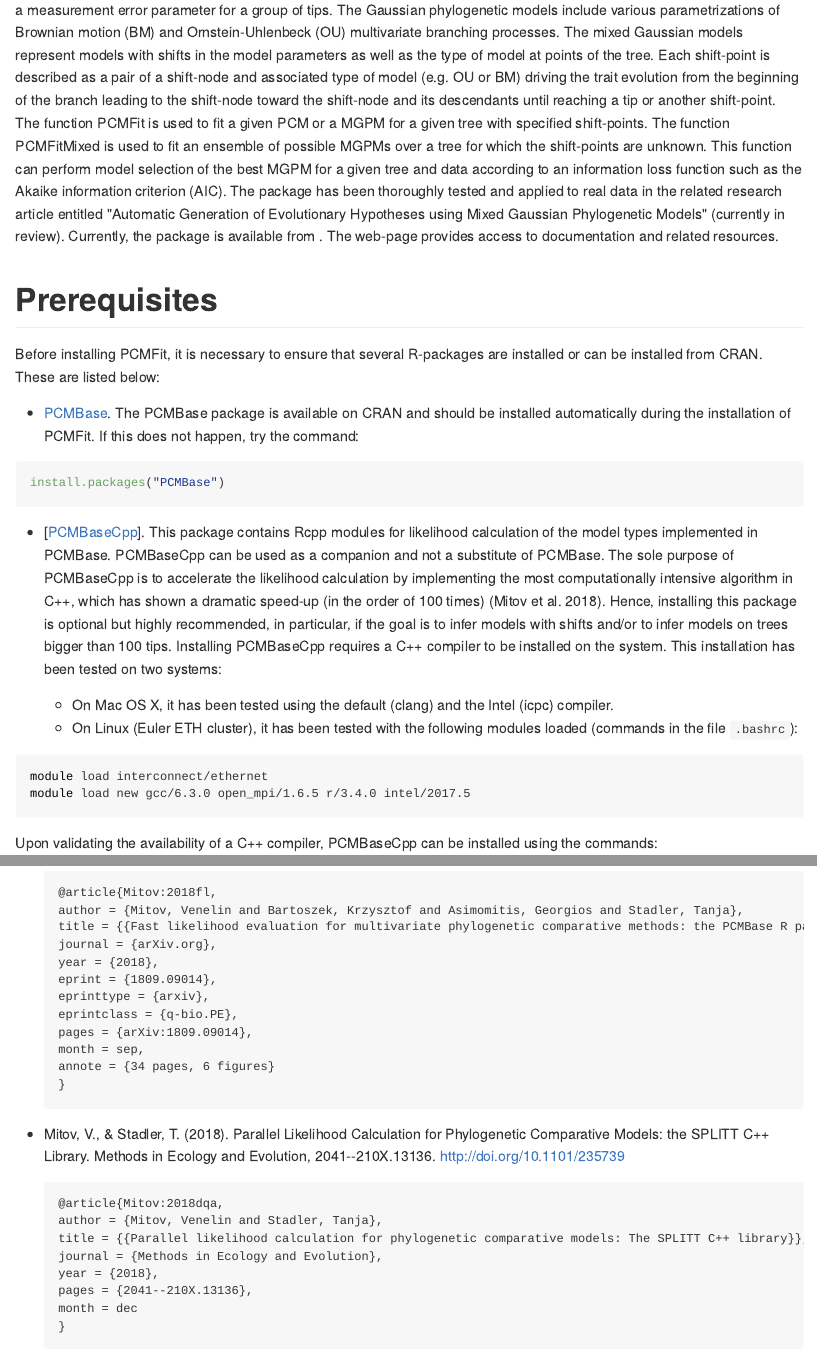
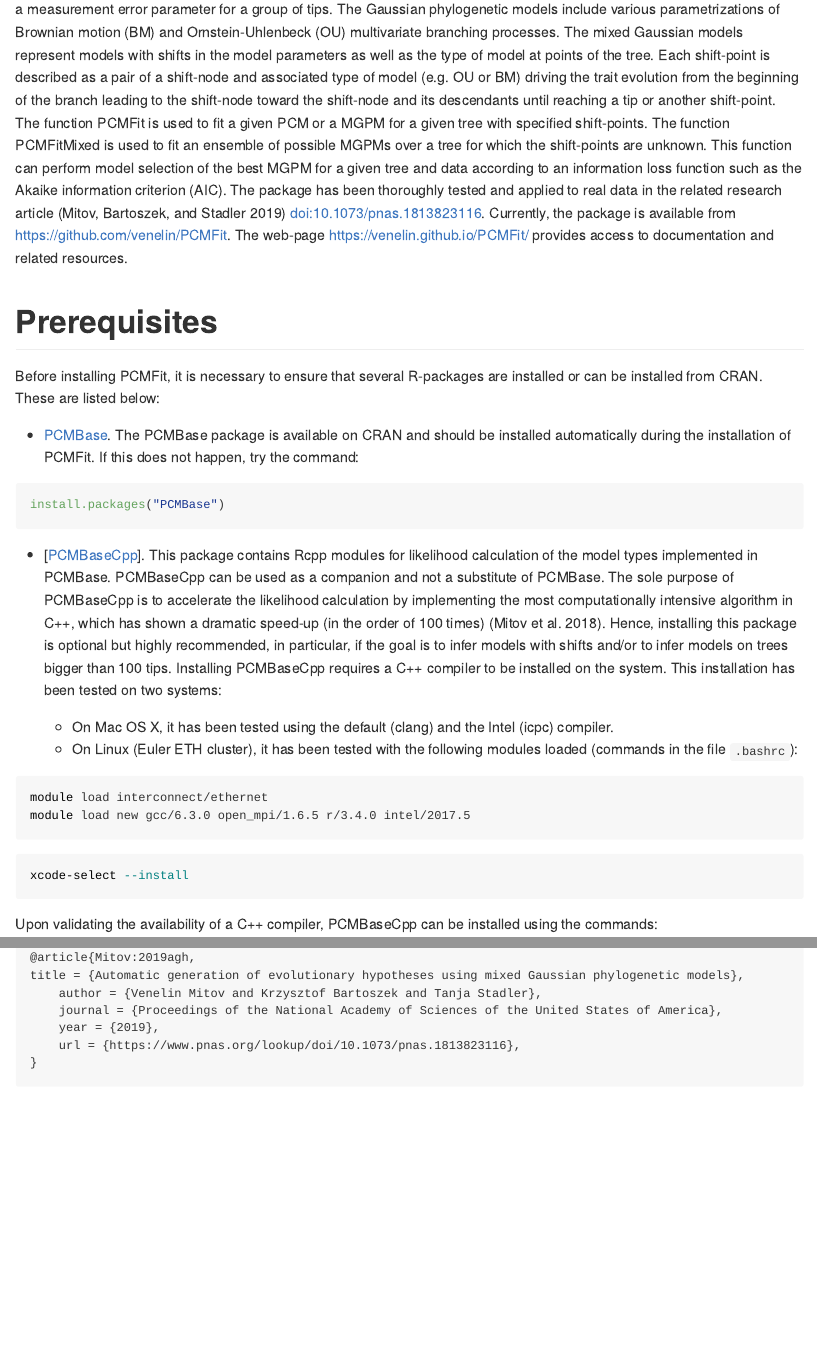
Before and after one commit to venelin/PCMFit, an R Markdown document (README.Rmd): the page in a window 1100 px wide, from 260 px down before the commit and from 270 px down after it, so that both start at the same text, and a second part further down, joined at a grey line. The pictures show the output file README.md that the author committed with the source, drawn offline in the style of GitHub; badge pictures from the web are left out.

Commit message:
Preparing Release 1.0.0

````diff
--- a/README.Rmd
+++ b/README.Rmd
@@ -43,8 +43,7 @@ The goal of PCMFit is to provide a generic tool for inference and
   perform model selection of the best MGPM for a given tree and data according
   to an information loss function such as the Akaike information criterion
   (AIC). The package has been thoroughly tested and applied to real data in the
-  related research article entitled "Automatic Generation of Evolutionary
-  Hypotheses using Mixed Gaussian Phylogenetic Models" (currently in review).
+  related research article [@Mitov:2019agh] <doi:10.1073/pnas.1813823116>.
   Currently, the package is available from <https://github.com/venelin/PCMFit>.
   The web-page <https://venelin.github.io/PCMFit/> provides access to
   documentation and related resources.
@@ -68,6 +67,9 @@ module load interconnect/ethernet
 module load new gcc/6.3.0 open_mpi/1.6.5 r/3.4.0 intel/2017.5
 ```
 
+```{sh, eval = FALSE}
+xcode-select --install
+```
 Upon validating the availability of a C++ compiler, PCMBaseCpp can be installed using the commands:
 ```{r, eval=FALSE}
 # These two packages are available on CRAN
@@ -212,25 +192,8 @@ url = {https://doi.org/10.3929/ethz-b-000315296}
-@article{Mitov:2018fl,
-author = {Mitov, Venelin and Bartoszek, Krzysztof and Asimomitis, Georgios and Stadler, Tanja},
-title = {{Fast likelihood evaluation for multivariate phylogenetic comparative methods: the PCMBase R package}},
-journal = {arXiv.org},
-year = {2018},
-eprint = {1809.09014},
-eprinttype = {arxiv},
-eprintclass = {q-bio.PE},
-pages = {arXiv:1809.09014},
-month = sep,
-annote = {34 pages, 6 figures}
-}
-```
-* Mitov, V., & Stadler, T. (2018). Parallel Likelihood Calculation for Phylogenetic Comparative Models: the SPLITT C++ Library. Methods in Ecology and Evolution, 2041--210X.13136. http://doi.org/10.1101/235739
-```
-@article{Mitov:2018dqa,
-author = {Mitov, Venelin and Stadler, Tanja},
-title = {{Parallel likelihood calculation for phylogenetic comparative models: The SPLITT C++ library}},
-journal = {Methods in Ecology and Evolution},
-year = {2018},
-pages = {2041--210X.13136},
-month = dec
+title = {Automatic generation of evolutionary hypotheses using mixed Gaussian phylogenetic models},
+    author = {Venelin Mitov and Krzysztof Bartoszek and Tanja Stadler},
+    journal = {Proceedings of the National Academy of Sciences of the United States of America},
+    year = {2019},
+    url = {https://www.pnas.org/lookup/doi/10.1073/pnas.1813823116},
 }
 ```
 
--- a/vignettes/REFERENCES-R.bib
+++ b/vignettes/REFERENCES-R.bib
@@ -42,17 +42,17 @@
 }
 @Manual{R-ggplot2,
   title = {ggplot2: Create Elegant Data Visualisations Using the Grammar of Graphics},
-  author = {Hadley Wickham and Winston Chang and Lionel Henry and Thomas Lin Pedersen and Kohske Takahashi and Claus Wilke and Kara Woo},
-  year = {2018},
-  note = {R package version 3.1.0},
+  author = {Hadley Wickham and Winston Chang and Lionel Henry and Thomas Lin Pedersen and Kohske Takahashi and Claus Wilke and Kara Woo and Hiroaki Yutani},
+  year = {2019},
+  note = {R package version 3.2.0},
   url = {https://CRAN.R-project.org/package=ggplot2},
 }
 @Manual{R-ggtree,
-  title = {ggtree: an R package for visualization and annotation of phylogenetic
-trees with their covariates and other associated data},
+  title = {ggtree: an R package for visualization and annotation of phylogenetic trees with
+their covariates and other associated data},
   author = {Guangchuang Yu and Tommy Tsan-Yuk Lam},
-  year = {2019},
-  note = {R package version 1.14.6},
+  year = {2014},
+  note = {R package version 1.15.3},
   url = {https://guangchuangyu.github.io/software/ggtree},
 }
 @Manual{R-iterators,
@@ -66,13 +66,14 @@ trees with their covariates and other associated data},
   title = {mvtnorm: Multivariate Normal and t Distributions},
   author = {Alan Genz and Frank Bretz and Tetsuhisa Miwa and Xuefei Mi and Torsten Hothorn},
   year = {2019},
-  note = {R package version 1.0-10},
+  note = {R package version 1.0-11},
   url = {https://CRAN.R-project.org/package=mvtnorm},
 }
 @Manual{R-PCMBase,
   title = {PCMBase: Simulation and Likelihood Calculation of Phylogenetic Comparative Models},
   author = {Venelin Mitov},
-  note = {https://venelin.github.io/PCMBase/, https://github.com/venelin/PCMBase},
+  note = {R package version 1.2.10},
+  url = {https://CRAN.R-project.org/package=PCMBase},
   year = {2019},
 }
 @Manual{R-PCMBaseCpp,
@@ -106,7 +107,7 @@ https://github.com/venelin/SPLITT},
 @Manual{R-testthat,
   title = {testthat: Unit Testing for R},
   author = {Hadley Wickham},
-  year = {2018},
-  note = {R package version 2.0.1},
+  year = {2019},
+  note = {R package version 2.1.1},
   url = {https://CRAN.R-project.org/package=testthat},
 }
--- a/vignettes/REFERENCES.bib
+++ b/vignettes/REFERENCES.bib
@@ -138,13 +138,11 @@ month = dec
 }
 
 @article{Mitov:2019agh,
-author = {Mitov, Venelin and Bartoszek, Krzysztof and Stadler, Tanja},
-title = {{Automatic Generation of Evolutionary Hypotheses using Mixed Gaussian Phylogenetic Models}},
-journal = {article in review, preprint in Ch. 7 of Thesis No. 25428, ETH Zurich},
-year = {2019},
-pages = {},
-month = mai,
-url = {https://doi.org/10.3929/ethz-b-000315296}
+title = {Automatic generation of evolutionary hypotheses using mixed Gaussian phylogenetic models},
+    author = {Venelin Mitov and Krzysztof Bartoszek and Tanja Stadler},
+    journal = {Proceedings of the National Academy of Sciences of the United States of America},
+    year = {2019},
+    url = {https://www.pnas.org/lookup/doi/10.1073/pnas.1813823116},
 }
 
 @phdthesis{Mitov:2018hh,
````
Also changed, not shown: R/PCMFitMixed.R (+13 -8 lines), README.md, docs/pkgdown.yml, README.Rmd (26 more changed lines), vignettes/REFERENCES-R.bib (4 more changed lines), 30 other files.
